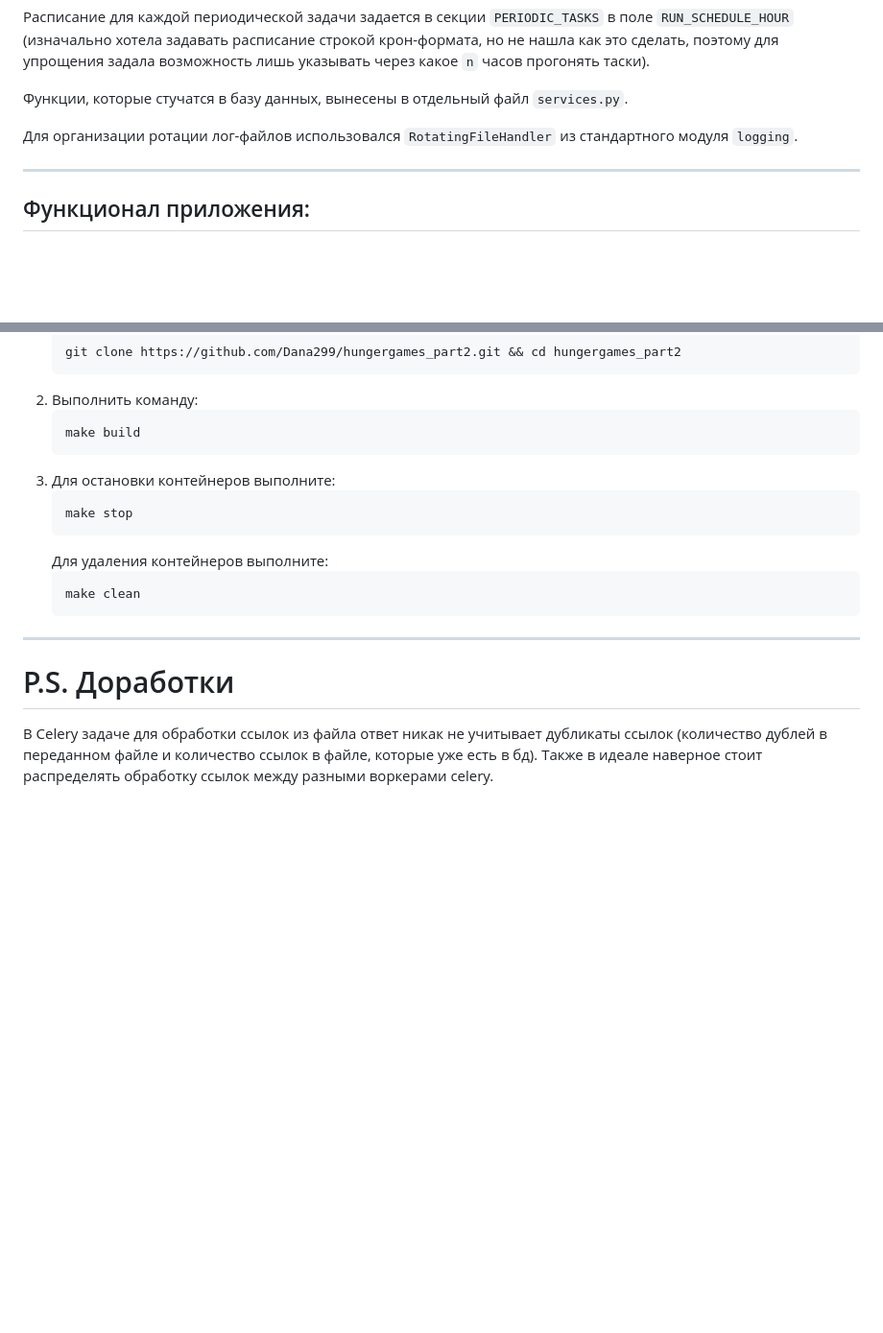
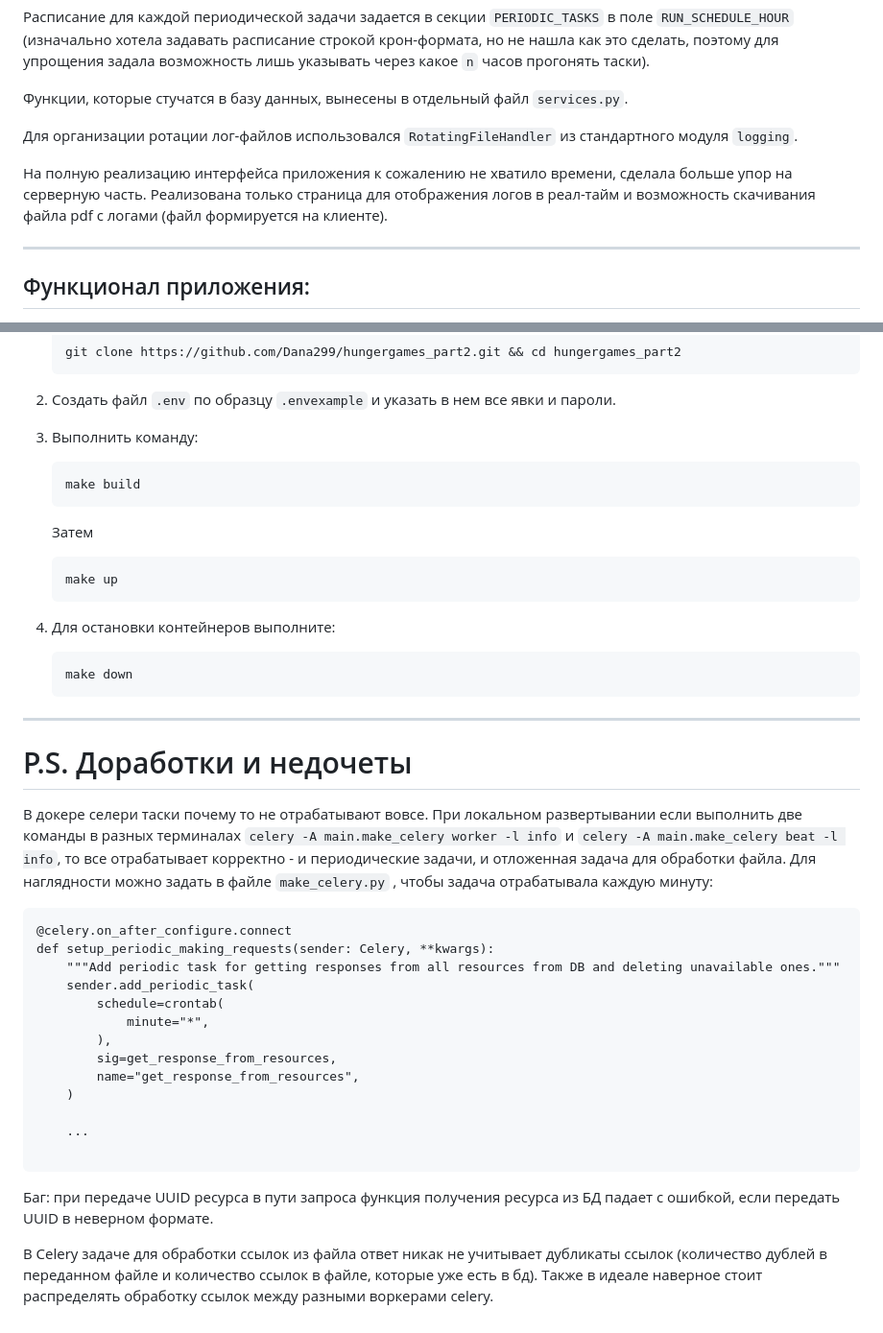
Before and after one commit to Dana299/hungergames_part2, a Markdown page: README.md, 2 parts joined by grey strips. Shown at 96% size. Rendered like a GitHub page; blank space fills up the shorter version.

Commit message:
docs: update README.md

````diff
--- a/README.md
+++ b/README.md
@@ -11,6 +11,8 @@
 Функции, которые стучатся в базу данных, вынесены в отдельный файл ```services.py```.
 
 Для организации ротации лог-файлов использовался ```RotatingFileHandler``` из стандартного модуля ```logging```.
+
+На полную реализацию интерфейса приложения к сожалению не хватило времени, сделала больше упор на серверную часть. Реализована только страница для отображения логов в реал-тайм и возможность скачивания файла pdf с логами (файл формируется на клиенте).
 ___
 
 ## Функционал приложения:
@@ -56,19 +58,41 @@ ___
    ```
    git clone https://github.com/Dana299/hungergames_part2.git && cd hungergames_part2
    ```
-2. Выполнить команду:
+2. Создать файл ```.env``` по образцу ```.envexample``` и указать в нем все явки и пароли.
+
+3. Выполнить команду:
    ```
    make build
    ```
-3. Для остановки контейнеров выполните:
+   Затем
    ```
-   make stop
+   make up
    ```
-   Для удаления контейнеров выполните:
+4. Для остановки контейнеров выполните:
    ```
-   make clean
+   make down
    ```
 ___
-# P.S. Доработки
+# P.S. Доработки и недочеты
+
+В докере селери таски почему то не отрабатывают вовсе. При локальном развертывании если выполнить две команды в разных терминалах ```celery -A main.make_celery worker -l info```  и ```celery -A main.make_celery beat -l info```, то все отрабатывает корректно - и периодические задачи, и отложенная задача для обработки файла. Для наглядности можно задать в файле ```make_celery.py``` , чтобы задача отрабатывала каждую минуту:
+
+```
+@celery.on_after_configure.connect
+def setup_periodic_making_requests(sender: Celery, **kwargs):
+    """Add periodic task for getting responses from all resources from DB and deleting unavailable ones."""
+    sender.add_periodic_task(
+        schedule=crontab(
+            minute="*",
+        ),
+        sig=get_response_from_resources,
+        name="get_response_from_resources",
+    )
+
+    ...
+
+```
+
+Баг: при передаче UUID ресурса в пути запроса функция получения ресурса из БД падает с ошибкой, если передать UUID в неверном формате.
 
 В Celery задаче для обработки ссылок из файла ответ никак не учитывает дубликаты ссылок (количество дублей в переданном файле и количество ссылок в файле, которые уже есть в бд). Также в идеале наверное стоит распределять обработку ссылок между разными воркерами celery.
````
